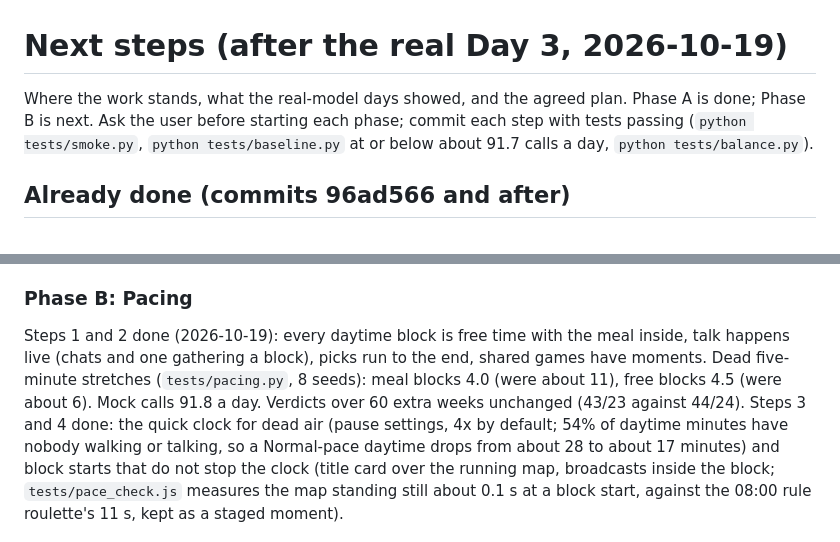
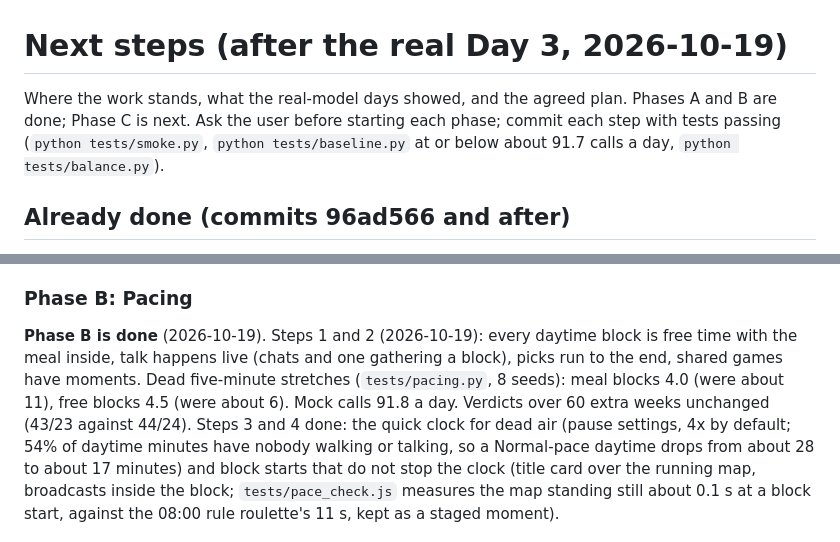
Before and after one commit to VyzeTV/testing, a Markdown page: docs/NEXT_STEPS.md, 2 parts joined by grey strips. Drawn GitHub-style.

Commit message:
Handoff notes: Phase B done, Phase C next
Co-Authored-By: Claude Opus 5.5 <noreply@anthropic.com>
Claude-Session: https://claude.ai/code/session_01M4gVrLRyCzJCvKhCrEDyZv

```diff
--- a/docs/NEXT_STEPS.md
+++ b/docs/NEXT_STEPS.md
@@ -1,6 +1,6 @@
 # Next steps (after the real Day 3, 2026-10-19)
 
-Where the work stands, what the real-model days showed, and the agreed plan. Phase A is done; Phase B is next. Ask the user before starting each phase; commit each step with tests passing (`python tests/smoke.py`, `python tests/baseline.py` at or below about 91.7 calls a day, `python tests/balance.py`).
+Where the work stands, what the real-model days showed, and the agreed plan. Phases A and B are done; Phase C is next. Ask the user before starting each phase; commit each step with tests passing (`python tests/smoke.py`, `python tests/baseline.py` at or below about 91.7 calls a day, `python tests/balance.py`).
 
 ## Already done (commits 96ad566 and after)
 
@@ -37,7 +37,7 @@ The user confirmed on Day 3: movement is easier to follow, simultaneous conversa
 5. Check: a real-model evening; nobody answers their own line, no "morning" after noon.
 
 ### Phase B: Pacing
-Steps 1 and 2 done (2026-10-19): every daytime block is free time with the meal inside, talk happens live (chats and one gathering a block), picks run to the end, shared games have moments. Dead five-minute stretches (`tests/pacing.py`, 8 seeds): meal blocks 4.0 (were about 11), free blocks 4.5 (were about 6). Mock calls 91.8 a day. Verdicts over 60 extra weeks unchanged (43/23 against 44/24).
+**Phase B is done** (2026-10-19). Steps 1 and 2 (2026-10-19): every daytime block is free time with the meal inside, talk happens live (chats and one gathering a block), picks run to the end, shared games have moments. Dead five-minute stretches (`tests/pacing.py`, 8 seeds): meal blocks 4.0 (were about 11), free blocks 4.5 (were about 6). Mock calls 91.8 a day. Verdicts over 60 extra weeks unchanged (43/23 against 44/24).
 Steps 3 and 4 done: the quick clock for dead air (pause settings, 4x by default; 54% of daytime minutes have nobody walking or talking, so a Normal-pace daytime drops from about 28 to about 17 minutes) and block starts that do not stop the clock (title card over the running map, broadcasts inside the block; `tests/pace_check.js` measures the map standing still about 0.1 s at a block start, against the 08:00 rule roulette's 11 s, kept as a staged moment).
 1. Free time in every daytime block: 08:00, 12:00 and 18:00 become free-time blocks with the meal inside (no extra model calls).
 2. No dead block endings: free-time picks run to the end of the block; the gathering joins the conversations instead of replacing them.
```
Also changed, not shown: CLAUDE.md (+1 -1 lines).
